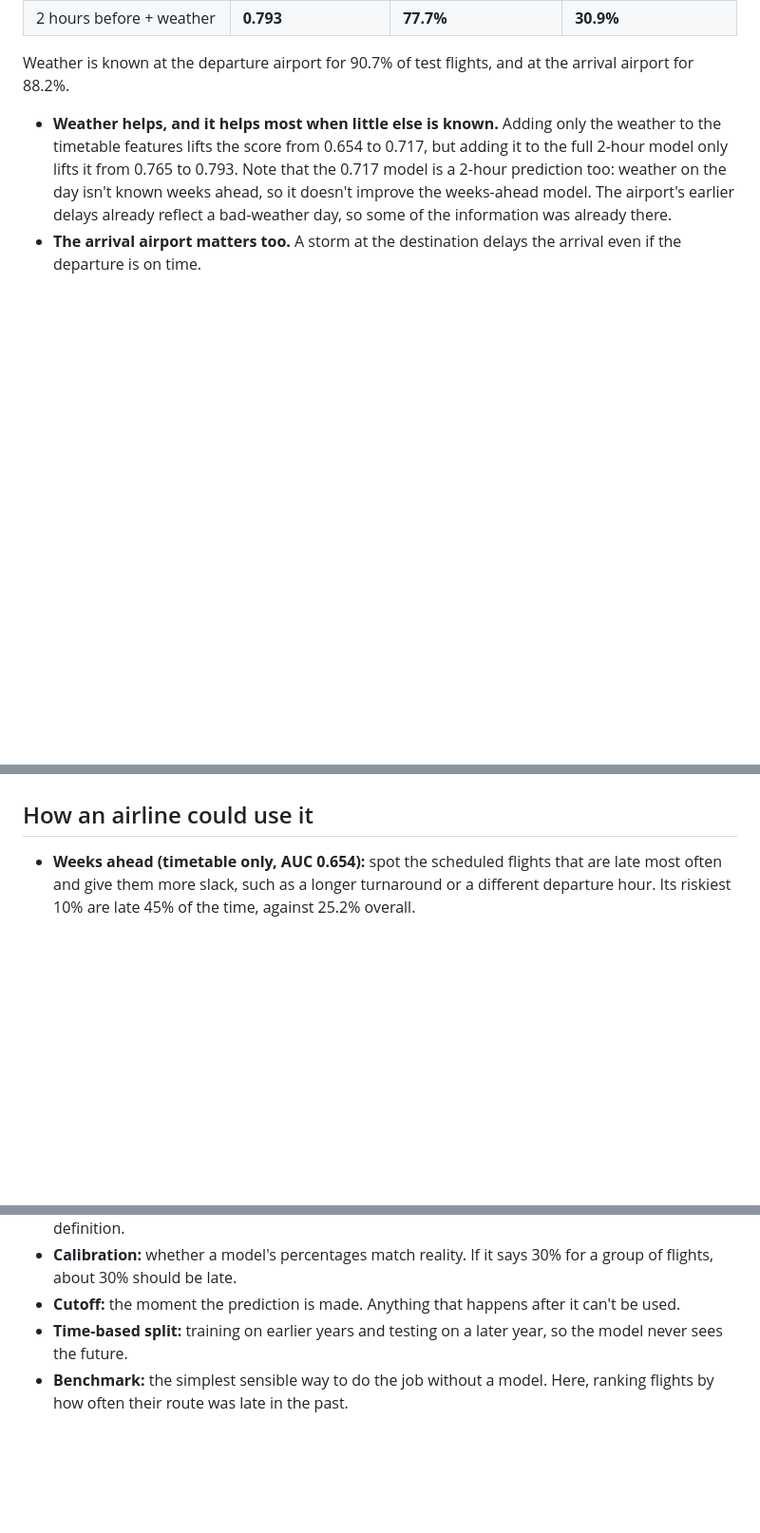
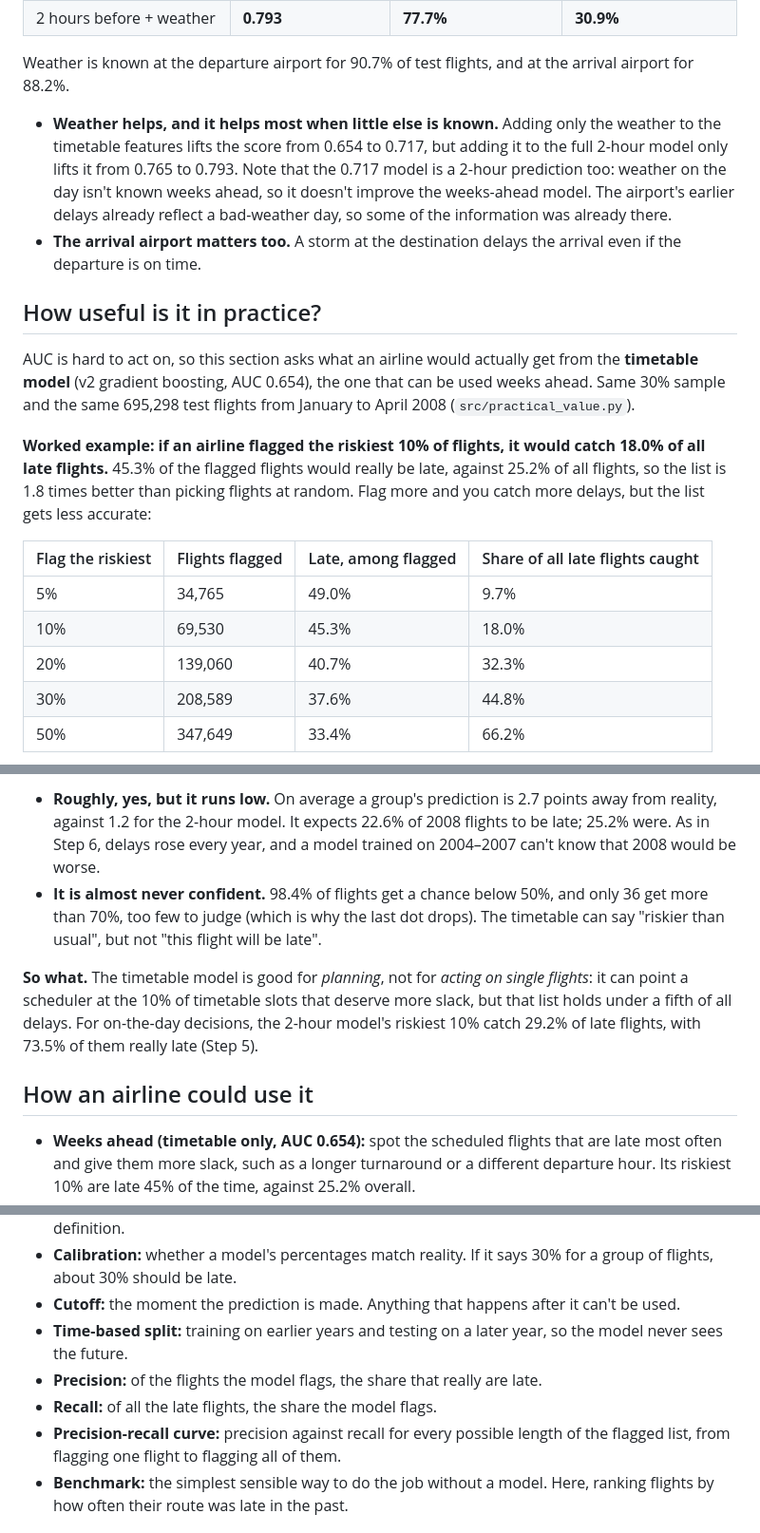
Before and after one commit to mattimathics/Flight-Delay-Prediction, a Markdown page: README.md, 3 parts joined by grey strips. Shown at 95% size. GitHub-like rendering; blank space fills up the shorter version.

Commit message:
Add 'How useful is it in practice?' to the README
Co-Authored-By: Claude Opus 5.5 (1M context) <noreply@anthropic.com>
Claude-Session: https://claude.ai/code/session_0189MoTH8PpDavpmGxxJ3q6C

```diff
--- a/README.md
+++ b/README.md
@@ -225,3 +225,17 @@ Weather is known at the departure airport for 90.7% of test flights, and at the
 - **Weather helps, and it helps most when little else is known.** Adding only the weather to the timetable features lifts the score from 0.654 to 0.717, but adding it to the full 2-hour model only lifts it from 0.765 to 0.793. Note that the 0.717 model is a 2-hour prediction too: weather on the day isn't known weeks ahead, so it doesn't improve the weeks-ahead model. The airport's earlier delays already reflect a bad-weather day, so some of the information was already there.
 - **The arrival airport matters too.** A storm at the destination delays the arrival even if the departure is on time.
 
+## How useful is it in practice?
+
+AUC is hard to act on, so this section asks what an airline would actually get from the **timetable model** (v2 gradient boosting, AUC 0.654), the one that can be used weeks ahead. Same 30% sample and the same 695,298 test flights from January to April 2008 (`src/practical_value.py`).
+
+**Worked example: if an airline flagged the riskiest 10% of flights, it would catch 18.0% of all late flights.** 45.3% of the flagged flights would really be late, against 25.2% of all flights, so the list is 1.8 times better than picking flights at random. Flag more and you catch more delays, but the list gets less accurate:
+
+| Flag the riskiest | Flights flagged | Late, among flagged | Share of all late flights caught |
+|---|---|---|---|
+| 5% | 34,765 | 49.0% | 9.7% |
+| 10% | 69,530 | 45.3% | 18.0% |
+| 20% | 139,060 | 40.7% | 32.3% |
+| 30% | 208,589 | 37.6% | 44.8% |
+| 50% | 347,649 | 33.4% | 66.2% |
+
@@ -228,3 +261,8 @@ Weather is known at the departure airport for 90.7% of test flights, and at the
+- **Roughly, yes, but it runs low.** On average a group's prediction is 2.7 points away from reality, against 1.2 for the 2-hour model. It expects 22.6% of 2008 flights to be late; 25.2% were. As in Step 6, delays rose every year, and a model trained on 2004–2007 can't know that 2008 would be worse.
+- **It is almost never confident.** 98.4% of flights get a chance below 50%, and only 36 get more than 70%, too few to judge (which is why the last dot drops). The timetable can say "riskier than usual", but not "this flight will be late".
+
+**So what.** The timetable model is good for *planning*, not for *acting on single flights*: it can point a scheduler at the 10% of timetable slots that deserve more slack, but that list holds under a fifth of all delays. For on-the-day decisions, the 2-hour model's riskiest 10% catch 29.2% of late flights, with 73.5% of them really late (Step 5).
+
 ## How an airline could use it
 
 - **Weeks ahead (timetable only, AUC 0.654):** spot the scheduled flights that are late most often and give them more slack, such as a longer turnaround or a different departure hour. Its riskiest 10% are late 45% of the time, against 25.2% overall.
@@ -252,6 +290,9 @@ These are the weak spots I know about, and what each one means for the results.
 - **Calibration:** whether a model's percentages match reality. If it says 30% for a group of flights, about 30% should be late.
 - **Cutoff:** the moment the prediction is made. Anything that happens after it can't be used.
 - **Time-based split:** training on earlier years and testing on a later year, so the model never sees the future.
+- **Precision:** of the flights the model flags, the share that really are late.
+- **Recall:** of all the late flights, the share the model flags.
+- **Precision-recall curve:** precision against recall for every possible length of the flagged list, from flagging one flight to flagging all of them.
 - **Benchmark:** the simplest sensible way to do the job without a model. Here, ranking flights by how often their route was late in the past.
 
 ## Key choices, and why
```
Also changed, not shown: other parts of README.md (+21 -0 lines).
